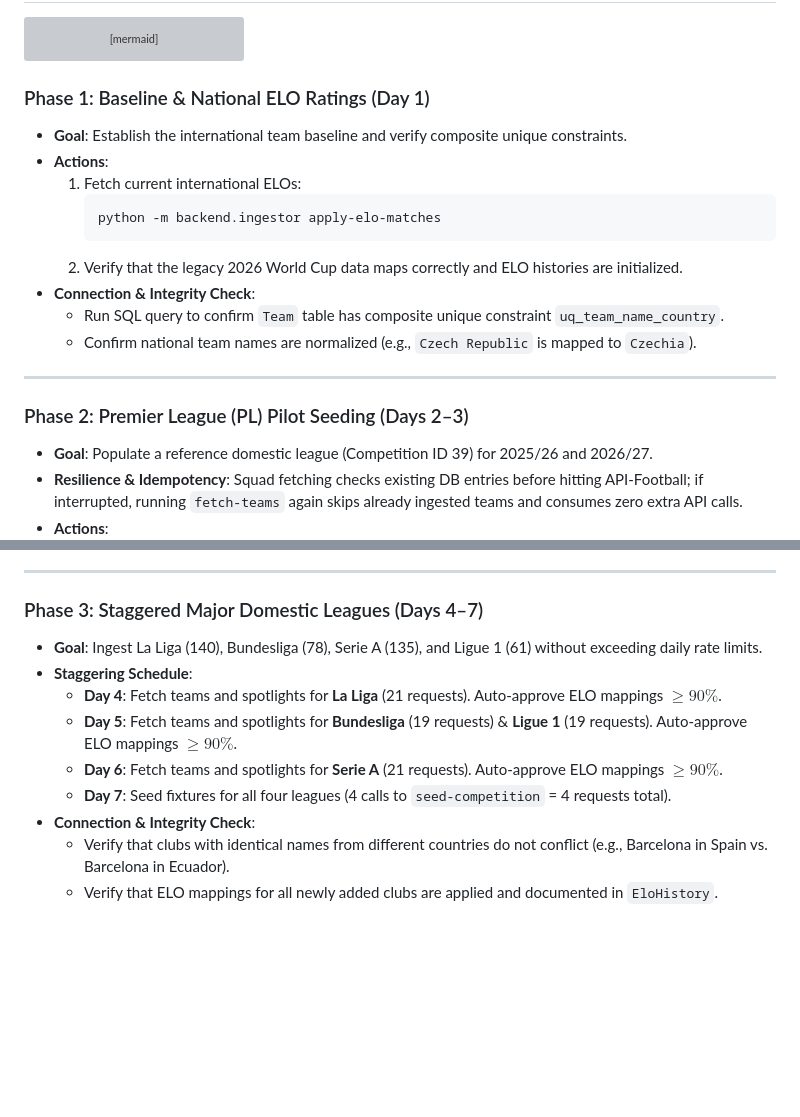
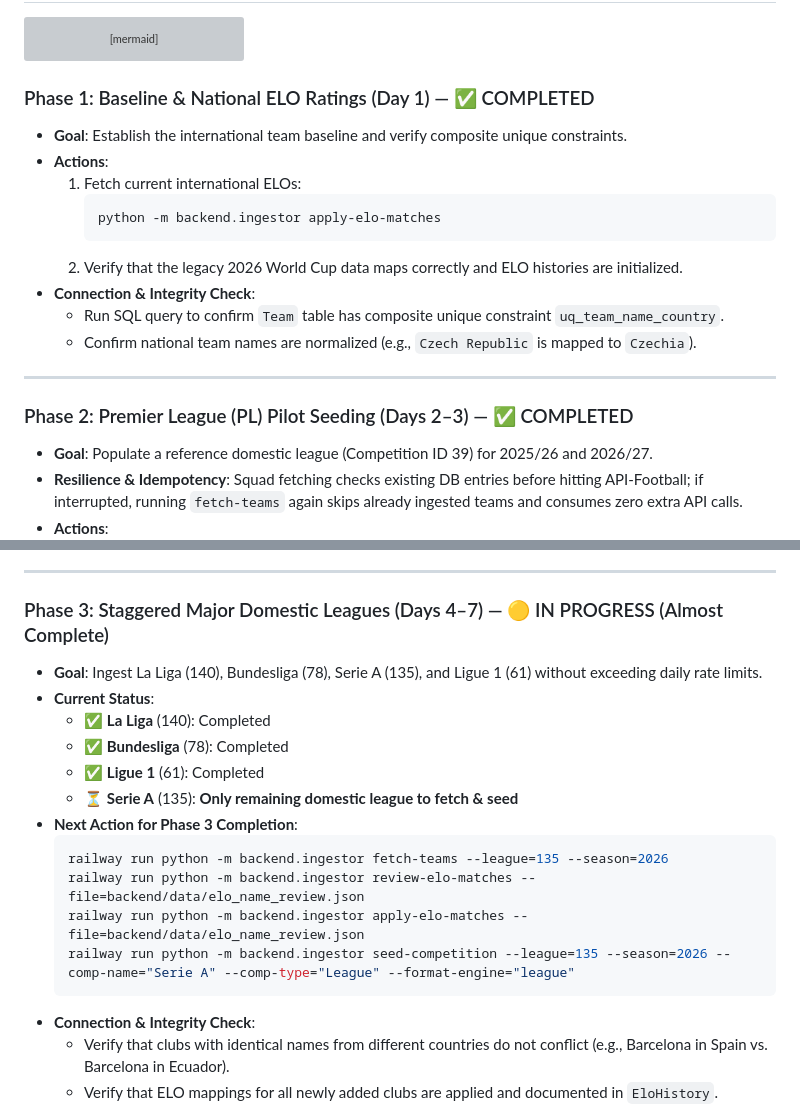
Before and after one commit to wvanlief/football_website, a Markdown page: data_population_strategy.md, 2 parts joined by grey strips. Drawn GitHub-style; blank space fills up the shorter version; grey boxes are pictures that could not be loaded.

Commit message:
docs: update data population strategy progress for phases 1-3

````diff
--- a/data_population_strategy.md
+++ b/data_population_strategy.md
@@ -56,7 +56,7 @@ graph TD
     P5 --> P6[Phase 6: Live Updater & Odds Sync]
 ```
 
-### Phase 1: Baseline & National ELO Ratings (Day 1)
+### Phase 1: Baseline & National ELO Ratings (Day 1) — ✅ COMPLETED
 * **Goal**: Establish the international team baseline and verify composite unique constraints.
 * **Actions**:
   1. Fetch current international ELOs:
@@ -70,7 +70,7 @@ graph TD
 
 ---
 
-### Phase 2: Premier League (PL) Pilot Seeding (Days 2–3)
+### Phase 2: Premier League (PL) Pilot Seeding (Days 2–3) — ✅ COMPLETED
 * **Goal**: Populate a reference domestic league (Competition ID 39) for 2025/26 and 2026/27.
 * **Resilience & Idempotency**: Squad fetching checks existing DB entries before hitting API-Football; if interrupted, running `fetch-teams` again skips already ingested teams and consumes zero extra API calls.
 * **Actions**:
@@ -100,13 +100,20 @@ graph TD
 
 ---
 
-### Phase 3: Staggered Major Domestic Leagues (Days 4–7)
+### Phase 3: Staggered Major Domestic Leagues (Days 4–7) — 🟡 IN PROGRESS (Almost Complete)
 * **Goal**: Ingest La Liga (140), Bundesliga (78), Serie A (135), and Ligue 1 (61) without exceeding daily rate limits.
-* **Staggering Schedule**:
-  - **Day 4**: Fetch teams and spotlights for **La Liga** (21 requests). Auto-approve ELO mappings $\ge 90\%$.
-  - **Day 5**: Fetch teams and spotlights for **Bundesliga** (19 requests) & **Ligue 1** (19 requests). Auto-approve ELO mappings $\ge 90\%$.
-  - **Day 6**: Fetch teams and spotlights for **Serie A** (21 requests). Auto-approve ELO mappings $\ge 90\%$.
-  - **Day 7**: Seed fixtures for all four leagues (4 calls to `seed-competition` = 4 requests total).
+* **Current Status**:
+  - ✅ **La Liga** (140): Completed
+  - ✅ **Bundesliga** (78): Completed
+  - ✅ **Ligue 1** (61): Completed
+  - ⏳ **Serie A** (135): **Only remaining domestic league to fetch & seed**
+* **Next Action for Phase 3 Completion**:
+  ```bash
+  railway run python -m backend.ingestor fetch-teams --league=135 --season=2026
+  railway run python -m backend.ingestor review-elo-matches --file=backend/data/elo_name_review.json
+  railway run python -m backend.ingestor apply-elo-matches --file=backend/data/elo_name_review.json
+  railway run python -m backend.ingestor seed-competition --league=135 --season=2026 --comp-name="Serie A" --comp-type="League" --format-engine="league"
+  ```
 * **Connection & Integrity Check**:
   - Verify that clubs with identical names from different countries do not conflict (e.g., Barcelona in Spain vs. Barcelona in Ecuador).
   - Verify that ELO mappings for all newly added clubs are applied and documented in `EloHistory`.
````
